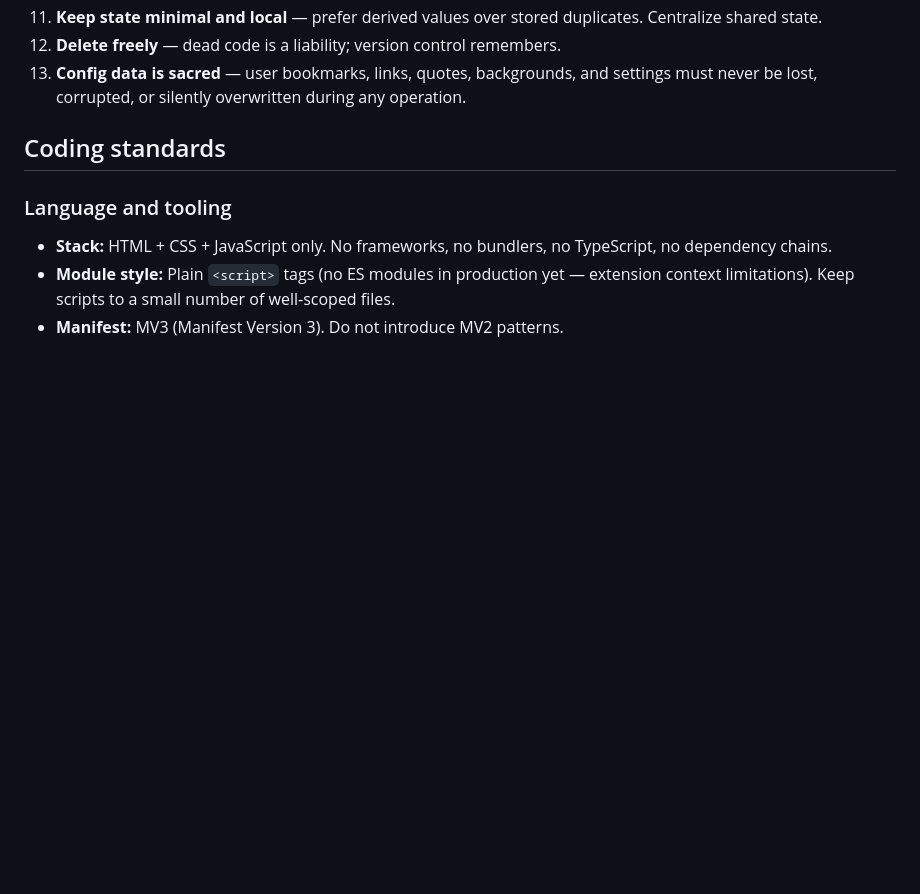
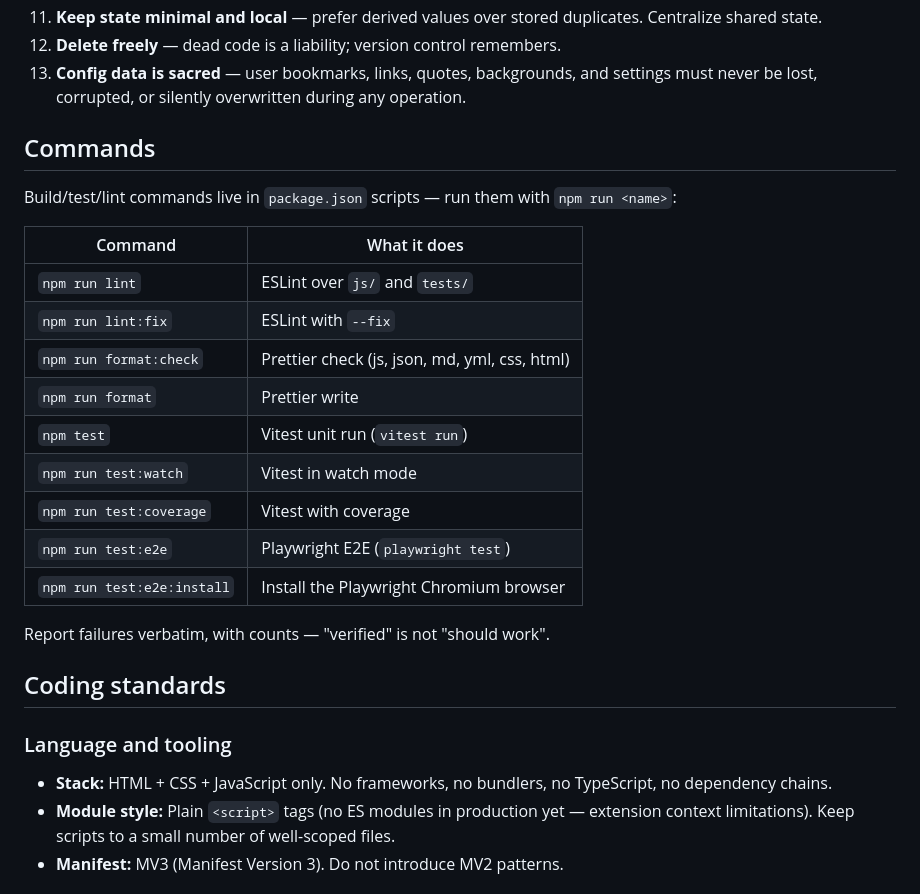
Before and after one commit to dtammam/mothership-on-main, a Markdown page: docs/CONTRIBUTING.md, the part around the change. GitHub-like rendering; blank space fills up the shorter version.

Commit message:
docs: add Commands section to CONTRIBUTING (gate r1 fix)
Both gate seats flagged that AGENTS.md's index promises CONTRIBUTING.md
carries the build/test/lint commands, but they lived only in package.json
scripts. AGENTS.md:65 is inside the harness-managed 'index' region (regenerated
on reinstall), so the durable fix is to make the claim true in the project-owned
CONTRIBUTING.md rather than reword the templated pointer.

Co-Authored-By: Claude Opus 4.8 (1M context) <noreply@anthropic.com>
Claude-Session: https://claude.ai/code/session_01BiWda462YsaSVJ5mVsvMLY

```diff
--- a/docs/CONTRIBUTING.md
+++ b/docs/CONTRIBUTING.md
@@ -17,6 +17,24 @@ These apply to every change. They are not aspirational — they are the standard
 11. **Keep state minimal and local** — prefer derived values over stored duplicates. Centralize shared state.
 12. **Delete freely** — dead code is a liability; version control remembers.
 13. **Config data is sacred** — user bookmarks, links, quotes, backgrounds, and settings must never be lost, corrupted, or silently overwritten during any operation.
+
+## Commands
+
+Build/test/lint commands live in `package.json` scripts — run them with `npm run <name>`:
+
+| Command                    | What it does                                  |
+| -------------------------- | --------------------------------------------- |
+| `npm run lint`             | ESLint over `js/` and `tests/`                |
+| `npm run lint:fix`         | ESLint with `--fix`                           |
+| `npm run format:check`     | Prettier check (js, json, md, yml, css, html) |
+| `npm run format`           | Prettier write                                |
+| `npm test`                 | Vitest unit run (`vitest run`)                |
+| `npm run test:watch`       | Vitest in watch mode                          |
+| `npm run test:coverage`    | Vitest with coverage                          |
+| `npm run test:e2e`         | Playwright E2E (`playwright test`)            |
+| `npm run test:e2e:install` | Install the Playwright Chromium browser       |
+
+Report failures verbatim, with counts — "verified" is not "should work".
 
 ## Coding standards
 
```
